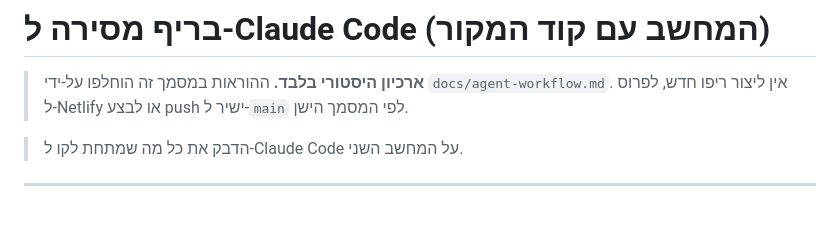
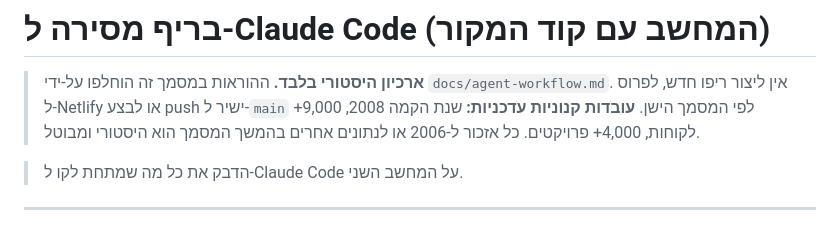
Before and after one commit to oren341965/i-feel-site, a Markdown page: docs/handoff/HANDOFF-BRIEF-2026-06.md, the part around the change. GitHub-like rendering.

Commit message:
Docs: mark archived business facts as obsolete

```diff
--- a/docs/handoff/HANDOFF-BRIEF-2026-06.md
+++ b/docs/handoff/HANDOFF-BRIEF-2026-06.md
@@ -1,6 +1,7 @@
 # בריף מסירה ל-Claude Code (המחשב עם קוד המקור)
 > **ארכיון היסטורי בלבד.** ההוראות במסמך זה הוחלפו על-ידי `docs/agent-workflow.md`.
 > אין ליצור ריפו חדש, לפרוס ל-Netlify או לבצע push ישיר ל-`main` לפי המסמך הישן.
+> **עובדות קנוניות עדכניות:** שנת הקמה 2008, 9,000+ לקוחות, 4,000+ פרויקטים. כל אזכור ל-2006 או לנתונים אחרים בהמשך המסמך הוא היסטורי ומבוטל.
 
 > הדבק את כל מה שמתחת לקו ל-Claude Code על המחשב השני.
 
```
